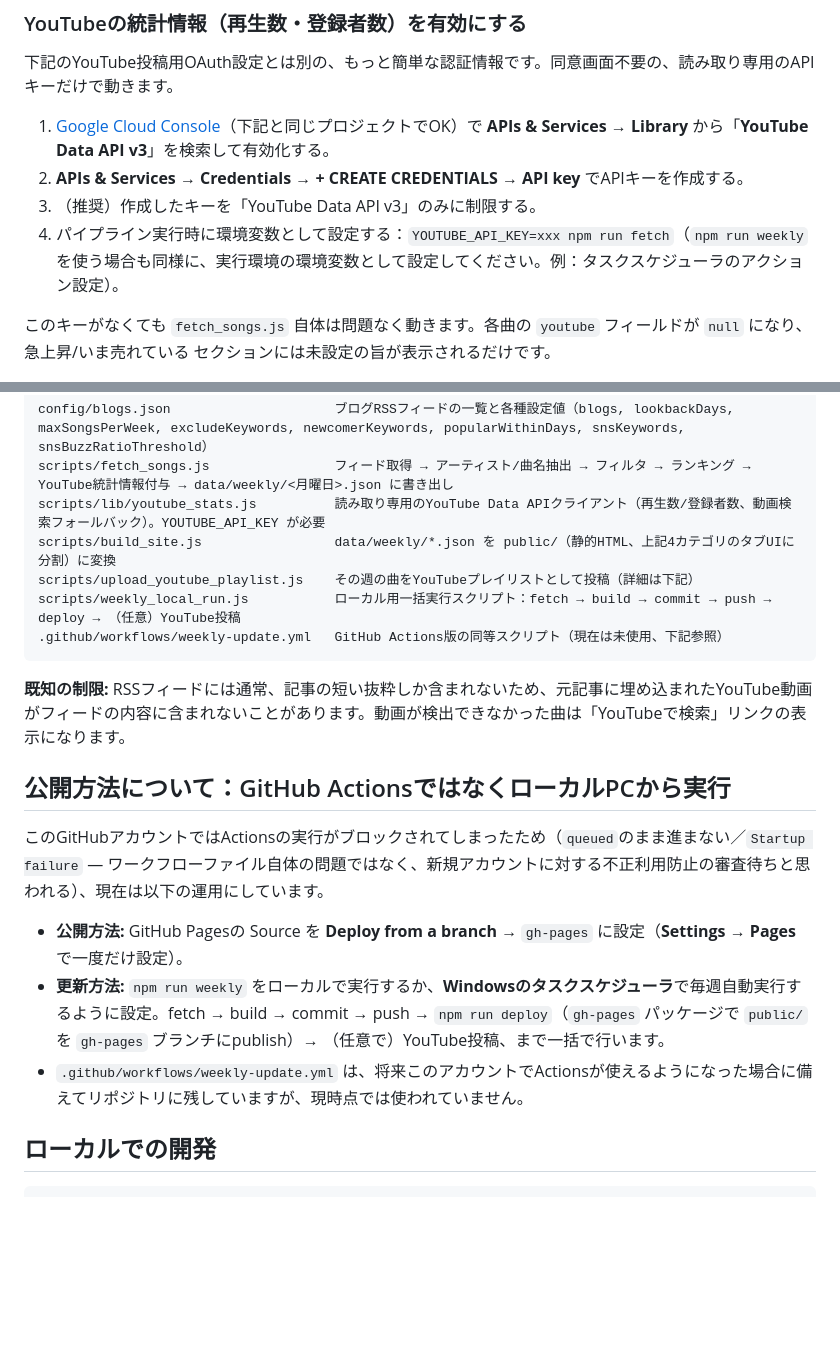
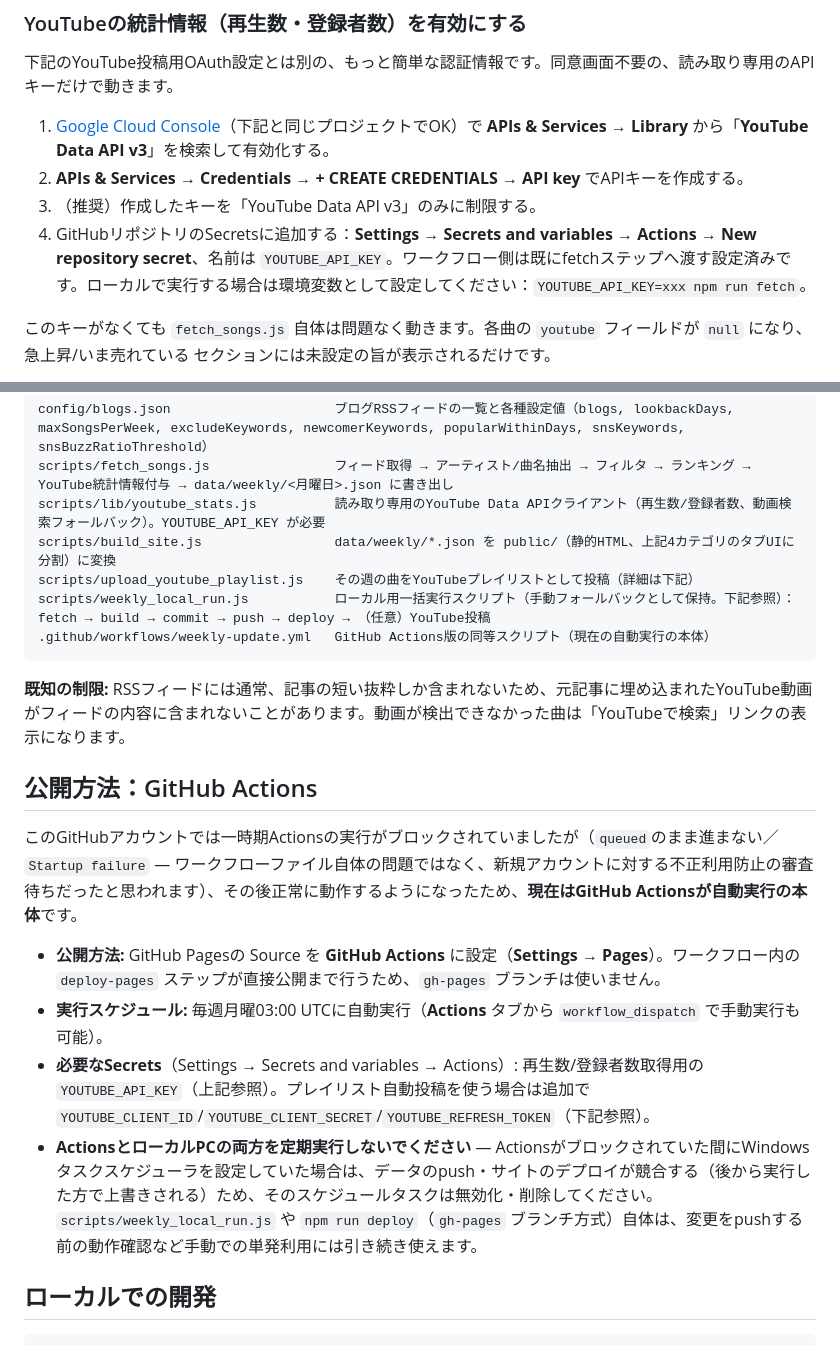
Before and after one commit to youngman720/MSC_PRD, a Markdown page: README.ja.md, 2 parts joined by grey strips. GitHub-like rendering; blank space fills up the shorter version.

Commit message:
Update docs: GitHub Actions is the active automation path again
Co-Authored-By: Claude Sonnet 5 <noreply@anthropic.com>

````diff
--- a/README.ja.md
+++ b/README.ja.md
@@ -38,7 +38,7 @@
 1. [Google Cloud Console](https://console.cloud.google.com/)（下記と同じプロジェクトでOK）で **APIs & Services → Library** から「**YouTube Data API v3**」を検索して有効化する。
 2. **APIs & Services → Credentials → + CREATE CREDENTIALS → API key** でAPIキーを作成する。
 3. （推奨）作成したキーを「YouTube Data API v3」のみに制限する。
-4. パイプライン実行時に環境変数として設定する：`YOUTUBE_API_KEY=xxx npm run fetch`（`npm run weekly` を使う場合も同様に、実行環境の環境変数として設定してください。例：タスクスケジューラのアクション設定）。
+4. GitHubリポジトリのSecretsに追加する：**Settings → Secrets and variables → Actions → New repository secret**、名前は `YOUTUBE_API_KEY`。ワークフロー側は既にfetchステップへ渡す設定済みです。ローカルで実行する場合は環境変数として設定してください：`YOUTUBE_API_KEY=xxx npm run fetch`。
 
 このキーがなくても `fetch_songs.js` 自体は問題なく動きます。各曲の `youtube` フィールドが `null` になり、急上昇/いま売れている セクションには未設定の旨が表示されるだけです。
 
@@ -52,19 +52,20 @@ scripts/fetch_songs.js                フィード取得 → アーティスト/
 scripts/lib/youtube_stats.js          読み取り専用のYouTube Data APIクライアント（再生数/登録者数、動画検索フォールバック）。YOUTUBE_API_KEY が必要
 scripts/build_site.js                 data/weekly/*.json を public/（静的HTML、上記4カテゴリのタブUIに分割）に変換
 scripts/upload_youtube_playlist.js    その週の曲をYouTubeプレイリストとして投稿（詳細は下記）
-scripts/weekly_local_run.js           ローカル用一括実行スクリプト：fetch → build → commit → push → deploy → （任意）YouTube投稿
-.github/workflows/weekly-update.yml   GitHub Actions版の同等スクリプト（現在は未使用、下記参照）
+scripts/weekly_local_run.js           ローカル用一括実行スクリプト（手動フォールバックとして保持。下記参照）：fetch → build → commit → push → deploy → （任意）YouTube投稿
+.github/workflows/weekly-update.yml   GitHub Actions版の同等スクリプト（現在の自動実行の本体）
 ```
 
 **既知の制限:** RSSフィードには通常、記事の短い抜粋しか含まれないため、元記事に埋め込まれたYouTube動画がフィードの内容に含まれないことがあります。動画が検出できなかった曲は「YouTubeで検索」リンクの表示になります。
 
-## 公開方法について：GitHub ActionsではなくローカルPCから実行
+## 公開方法：GitHub Actions
 
-このGitHubアカウントではActionsの実行がブロックされてしまったため（`queued`のまま進まない／`Startup failure` — ワークフローファイル自体の問題ではなく、新規アカウントに対する不正利用防止の審査待ちと思われる）、現在は以下の運用にしています。
+このGitHubアカウントでは一時期Actionsの実行がブロックされていましたが（`queued`のまま進まない／`Startup failure` — ワークフローファイル自体の問題ではなく、新規アカウントに対する不正利用防止の審査待ちだったと思われます）、その後正常に動作するようになったため、**現在はGitHub Actionsが自動実行の本体**です。
 
-- **公開方法:** GitHub Pagesの Source を **Deploy from a branch** → `gh-pages` に設定（**Settings → Pages** で一度だけ設定）。
-- **更新方法:** `npm run weekly` をローカルで実行するか、**Windowsのタスクスケジューラ**で毎週自動実行するように設定。fetch → build → commit → push → `npm run deploy`（`gh-pages` パッケージで `public/` を `gh-pages` ブランチにpublish）→ （任意で）YouTube投稿、まで一括で行います。
-- `.github/workflows/weekly-update.yml` は、将来このアカウントでActionsが使えるようになった場合に備えてリポジトリに残していますが、現時点では使われていません。
+- **公開方法:** GitHub Pagesの Source を **GitHub Actions** に設定（**Settings → Pages**）。ワークフロー内の `deploy-pages` ステップが直接公開まで行うため、`gh-pages` ブランチは使いません。
+- **実行スケジュール:** 毎週月曜03:00 UTCに自動実行（**Actions** タブから `workflow_dispatch` で手動実行も可能）。
+- **必要なSecrets**（Settings → Secrets and variables → Actions）: 再生数/登録者数取得用の `YOUTUBE_API_KEY`（上記参照）。プレイリスト自動投稿を使う場合は追加で `YOUTUBE_CLIENT_ID`/`YOUTUBE_CLIENT_SECRET`/`YOUTUBE_REFRESH_TOKEN`（下記参照）。
+- **ActionsとローカルPCの両方を定期実行しないでください** — Actionsがブロックされていた間にWindowsタスクスケジューラを設定していた場合は、データのpush・サイトのデプロイが競合する（後から実行した方で上書きされる）ため、そのスケジュールタスクは無効化・削除してください。`scripts/weekly_local_run.js` や `npm run deploy`（`gh-pages` ブランチ方式）自体は、変更をpushする前の動作確認など手動での単発利用には引き続き使えます。
 
 ## ローカルでの開発
 
````
Also changed, not shown: README.md (+9 -8 lines).
